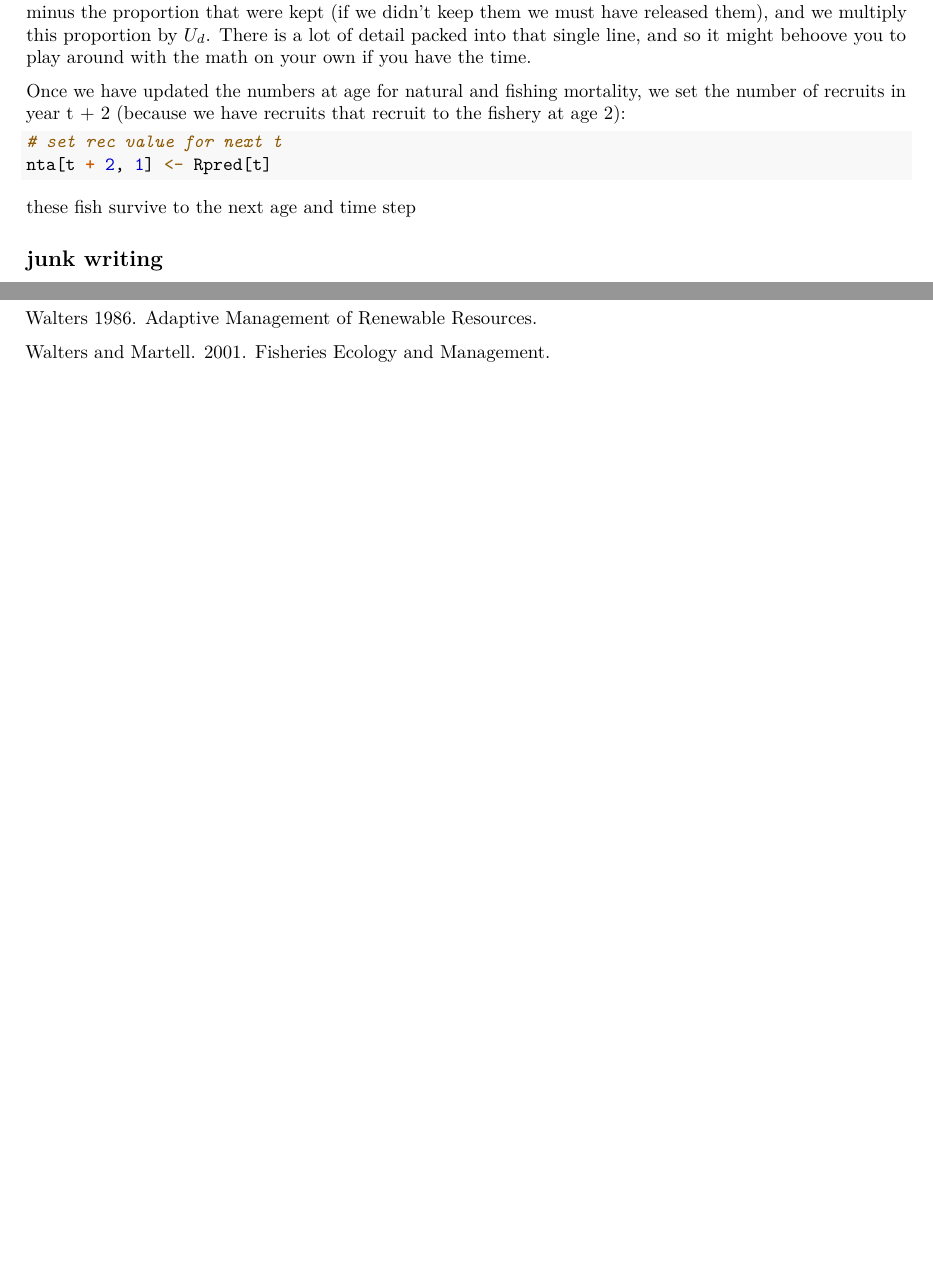
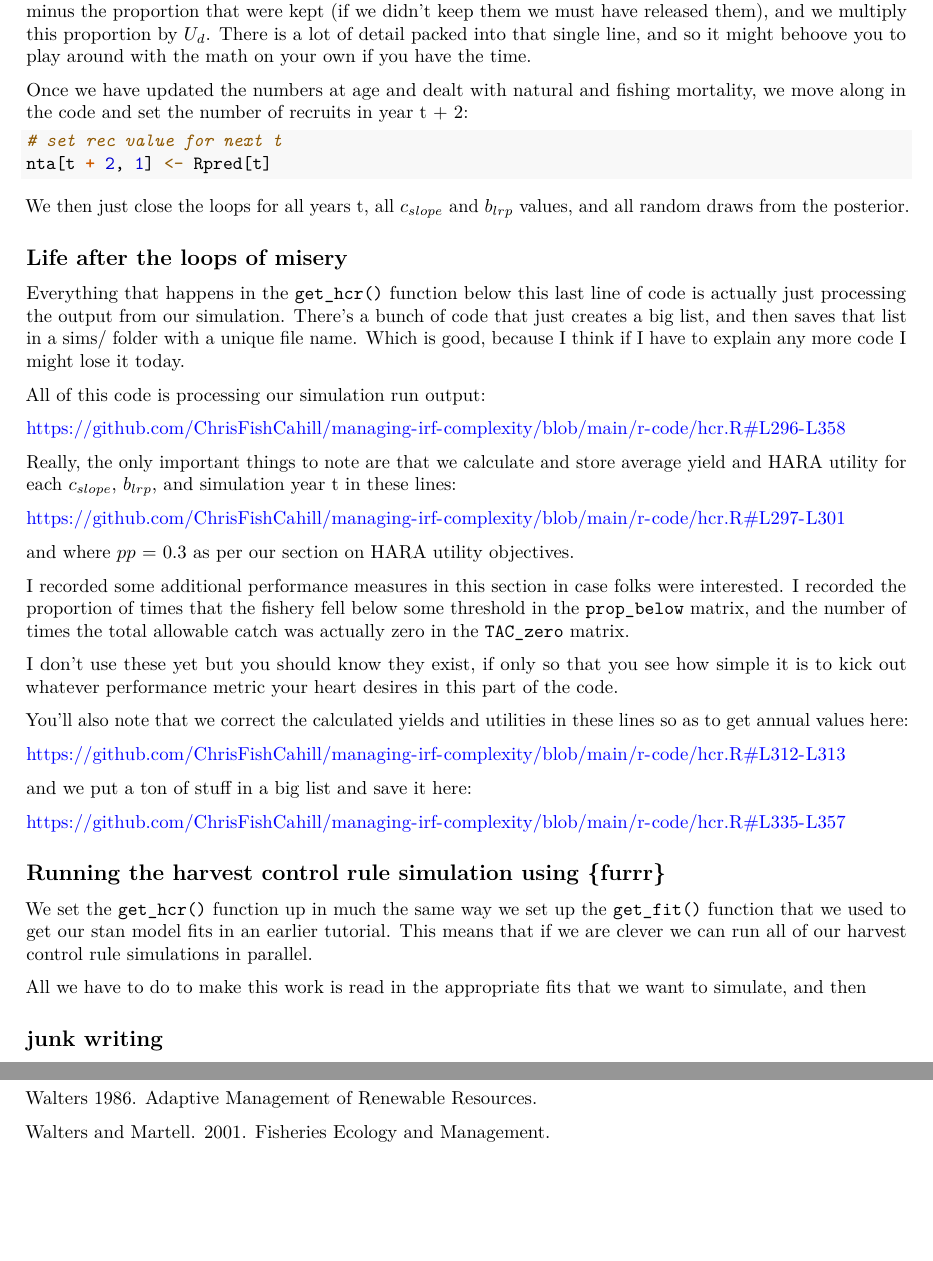
Before and after one commit to ChrisFishCahill/managing-irf-complexity, an R Markdown document (Rmd/HCR-tutorial.Rmd): two parts of pages 26 and 27 of 27, joined at a grey line, cut so that both start at the same text, the shorter picture padded with empty space. Rendered offline with R 4.5, knitr and Pandoc, then LaTeX, with nearby package versions.

Commit message:
but wait, more edits

````diff
--- a/Rmd/HCR-tutorial.Rmd
+++ b/Rmd/HCR-tutorial.Rmd
@@ -892,7 +894,7 @@ So this code and math is saying that the fraction of fish that survive fishing r
 
 We then use some algebraic trickery to specify the number of fish that died due to discard mortality as 1 minus the proportion that were kept (if we didn't keep them we must have released them), and we multiply this proportion by $U_d$.  There is a lot of detail packed into that single line, and so it might behoove you to play around with the math on your own if you have the time.
 
-Once we have updated the numbers at age for natural and fishing mortality, we set the number of recruits in year t + 2 (because we have recruits that recruit to the fishery at age 2):
+Once we have updated the numbers at age and dealt with natural and fishing mortality, we move along in the code and set the number of recruits in year t + 2:
 
 ```{r, eval=FALSE}
 
@@ -901,10 +903,44 @@ nta[t + 2, 1] <- Rpred[t]
 
 ```
 
+We then just close the loops for all years t, all $c_{slope}$ and $b_{lrp}$ values, and all random draws from the posterior.
+
+## Life after the loops of misery
+
+Everything that happens in the `get_hcr()` function below this last line of code is actually just processing the output from our simulation.  There's a bunch of code that just creates a big list, and then saves that list in a sims/ folder with a unique file name. Which is good, because I think if I have to explain any more code I might lose it today.
+
+All of this code is processing our simulation run output:
+
+<https://github.com/ChrisFishCahill/managing-irf-complexity/blob/main/r-code/hcr.R#L296-L358>
+
+Really, the only important things to note are that we calculate and store average yield and HARA utility for each $c_{slope}$, $b_{lrp}$, and simulation year t in these lines:
+
+<https://github.com/ChrisFishCahill/managing-irf-complexity/blob/main/r-code/hcr.R#L297-L301>
+
+and where $pp$ = 0.3 as per our section on HARA utility objectives.
+
+I recorded some additional performance measures in this section in case folks were interested.  I recorded the proportion of times that the fishery fell below some threshold in the `prop_below` matrix, and the number of times the total allowable catch was actually zero in the `TAC_zero` matrix.
+
+I don't use these yet but you should know they exist, if only so that you see how simple it is to kick out whatever performance metric your heart desires in this part of the code.
+
+You'll also note that we correct the calculated yields and utilities in these lines so as to get annual values here:
+
+<https://github.com/ChrisFishCahill/managing-irf-complexity/blob/main/r-code/hcr.R#L312-L313>
+
+and we put a ton of stuff in a big list and save it here:
+
+<https://github.com/ChrisFishCahill/managing-irf-complexity/blob/main/r-code/hcr.R#L335-L357>
+
+## Running the harvest control rule simulation using {furrr}
+
+We set the `get_hcr()` function up in much the same way we set up the `get_fit()` function that we used to get our stan model fits in an earlier tutorial.  This means that if we are clever we can run all of our harvest control rule simulations in parallel.
+
+All we have to do to make this work is read in the appropriate fits that we want to simulate, and then
 
 
 
-these fish survive to the next age and time step
+
+
 
 
 ## junk writing
````
Also changed, not shown: r-code/hcr.R (+1 -1 lines), Rmd/HCR-tutorial.pdf, Rmd/HCR-tutorial.Rmd (6 more changed lines).
